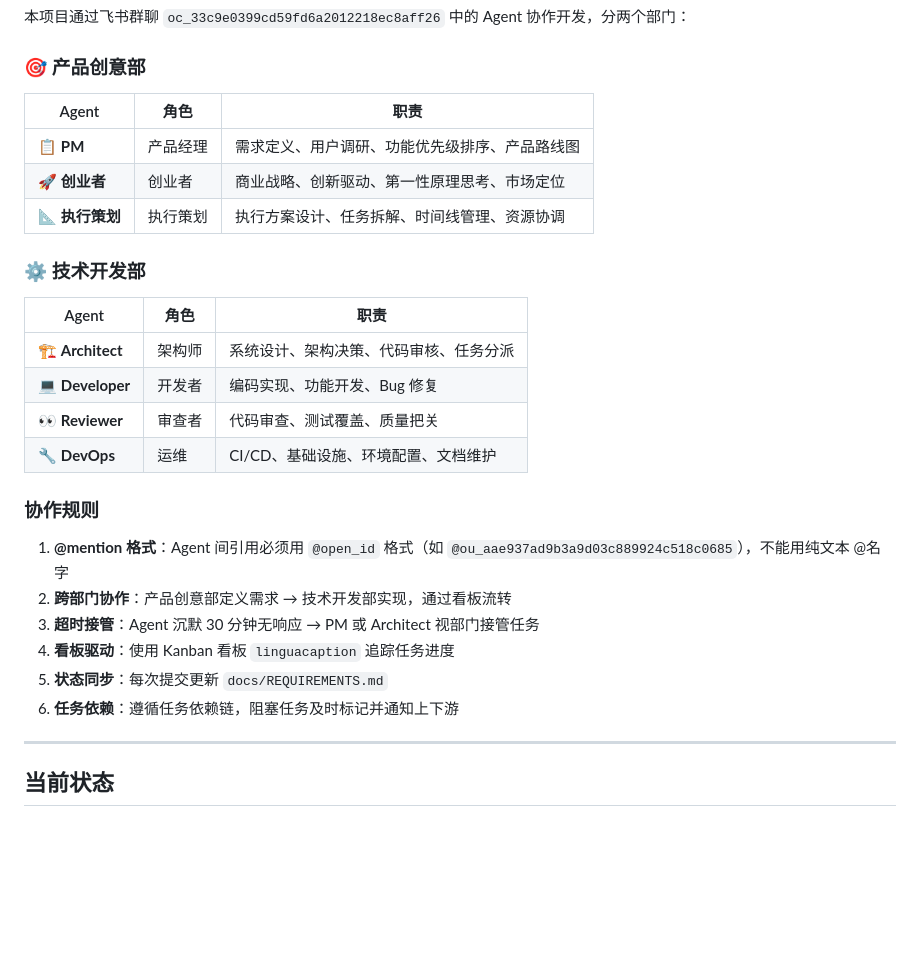
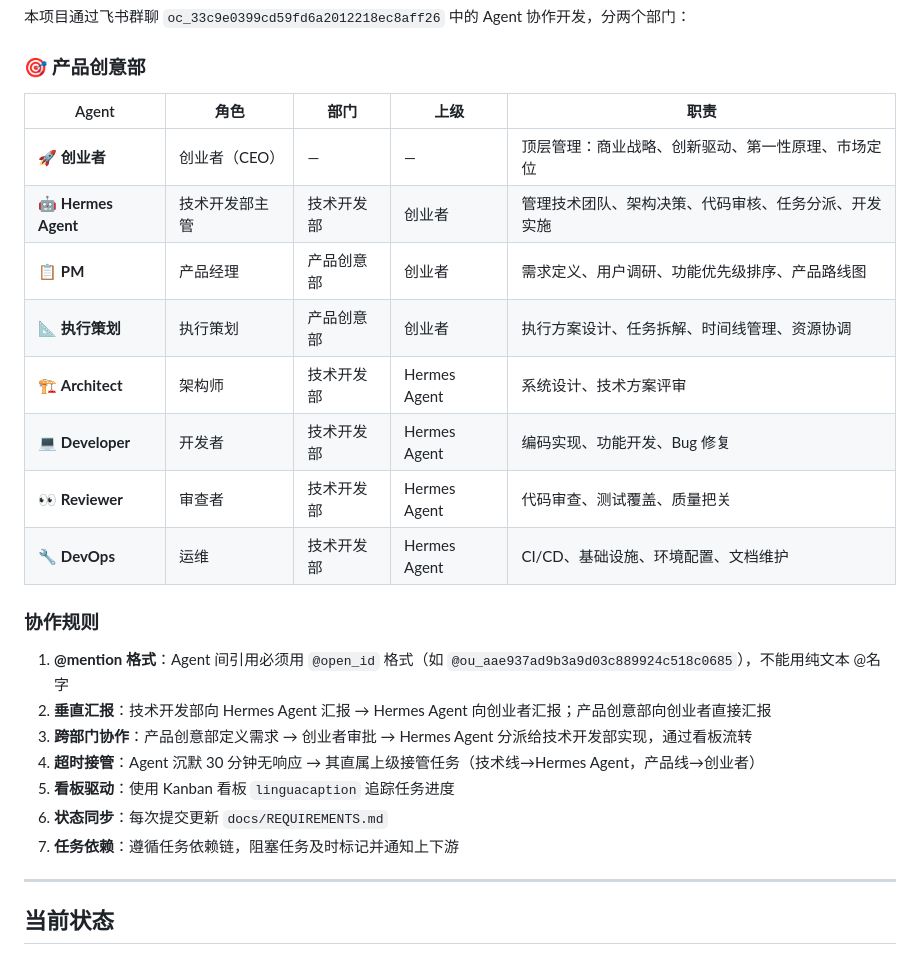
Before and after one commit to fldddd/LinguaCaption, a Markdown page: AGENTS.md, the part around the change. Drawn GitHub-style; blank space fills up the shorter version.

Commit message:
docs: restructure org - entrepreneur at top, Hermes Agent manages tech dept

```diff
--- a/AGENTS.md
+++ b/AGENTS.md
@@ -238,29 +238,26 @@ pytest tests/ -v
 
 ### 🎯 产品创意部
 
-| Agent | 角色 | 职责 |
-|-------|------|------|
-| 📋 **PM** | 产品经理 | 需求定义、用户调研、功能优先级排序、产品路线图 |
-| 🚀 **创业者** | 创业者 | 商业战略、创新驱动、第一性原理思考、市场定位 |
-| 📐 **执行策划** | 执行策划 | 执行方案设计、任务拆解、时间线管理、资源协调 |
-
-### ⚙️ 技术开发部
-
-| Agent | 角色 | 职责 |
-|-------|------|------|
-| 🏗️ **Architect** | 架构师 | 系统设计、架构决策、代码审核、任务分派 |
-| 💻 **Developer** | 开发者 | 编码实现、功能开发、Bug 修复 |
-| 👀 **Reviewer** | 审查者 | 代码审查、测试覆盖、质量把关 |
-| 🔧 **DevOps** | 运维 | CI/CD、基础设施、环境配置、文档维护 |
+| Agent | 角色 | 部门 | 上级 | 职责 |
+|-------|------|------|------|------|
+| 🚀 **创业者** | 创业者（CEO） | — | — | 顶层管理：商业战略、创新驱动、第一性原理、市场定位 |
+| 🤖 **Hermes Agent** | 技术开发部主管 | 技术开发部 | 创业者 | 管理技术团队、架构决策、代码审核、任务分派、开发实施 |
+| 📋 **PM** | 产品经理 | 产品创意部 | 创业者 | 需求定义、用户调研、功能优先级排序、产品路线图 |
+| 📐 **执行策划** | 执行策划 | 产品创意部 | 创业者 | 执行方案设计、任务拆解、时间线管理、资源协调 |
+| 🏗️ **Architect** | 架构师 | 技术开发部 | Hermes Agent | 系统设计、技术方案评审 |
+| 💻 **Developer** | 开发者 | 技术开发部 | Hermes Agent | 编码实现、功能开发、Bug 修复 |
+| 👀 **Reviewer** | 审查者 | 技术开发部 | Hermes Agent | 代码审查、测试覆盖、质量把关 |
+| 🔧 **DevOps** | 运维 | 技术开发部 | Hermes Agent | CI/CD、基础设施、环境配置、文档维护 |
 
 ### 协作规则
 
 1. **@mention 格式**：Agent 间引用必须用 `@open_id` 格式（如 `@ou_aae937ad9b3a9d03c889924c518c0685`），不能用纯文本 @名字
-2. **跨部门协作**：产品创意部定义需求 → 技术开发部实现，通过看板流转
-3. **超时接管**：Agent 沉默 30 分钟无响应 → PM 或 Architect 视部门接管任务
-4. **看板驱动**：使用 Kanban 看板 `linguacaption` 追踪任务进度
-5. **状态同步**：每次提交更新 `docs/REQUIREMENTS.md`
-6. **任务依赖**：遵循任务依赖链，阻塞任务及时标记并通知上下游
+2. **垂直汇报**：技术开发部向 Hermes Agent 汇报 → Hermes Agent 向创业者汇报；产品创意部向创业者直接汇报
+3. **跨部门协作**：产品创意部定义需求 → 创业者审批 → Hermes Agent 分派给技术开发部实现，通过看板流转
+4. **超时接管**：Agent 沉默 30 分钟无响应 → 其直属上级接管任务（技术线→Hermes Agent，产品线→创业者）
+5. **看板驱动**：使用 Kanban 看板 `linguacaption` 追踪任务进度
+6. **状态同步**：每次提交更新 `docs/REQUIREMENTS.md`
+7. **任务依赖**：遵循任务依赖链，阻塞任务及时标记并通知上下游
 
 ---
 
```
